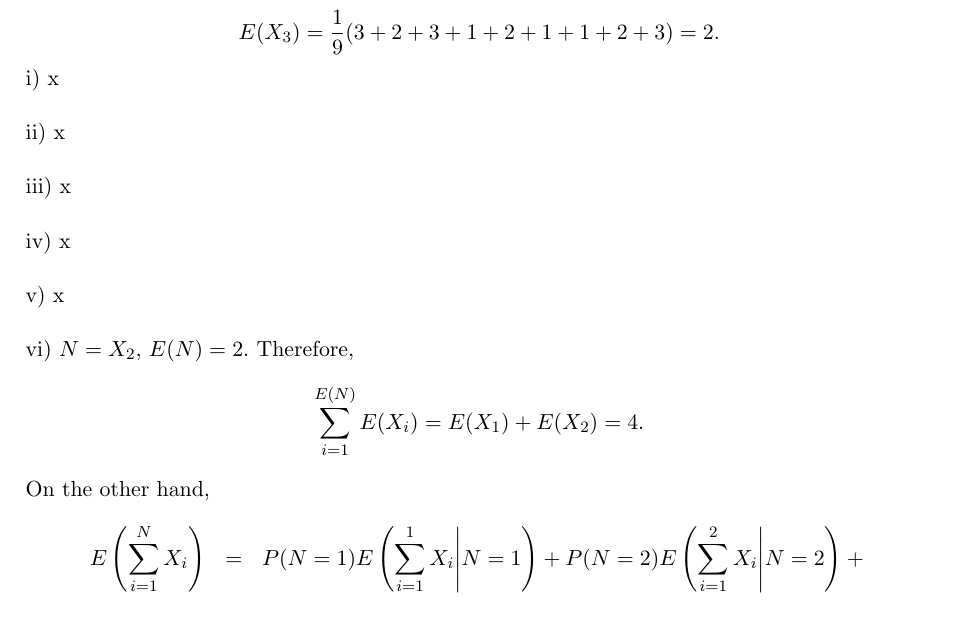
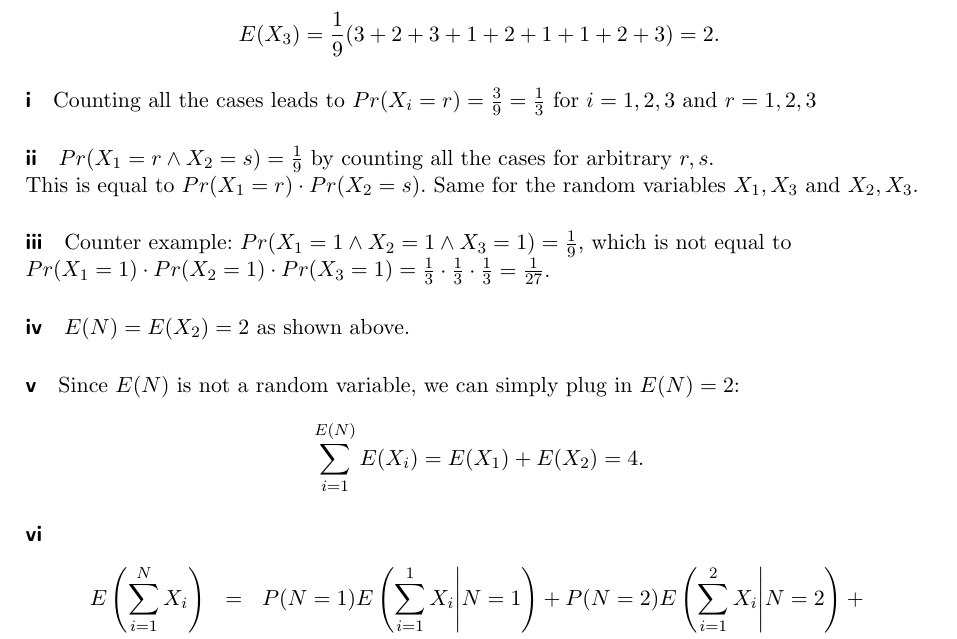
Before and after one commit to gittenberg/Discrete_Mathematics, a LaTeX problem sheet (Discrete_Mathematics/exercise_03.tex): part of page 3 of 3, cut so that both start at the same text. Compiled offline with pdfLaTeX; the source files are stored in an older character set and shown here as Unicode; an older LaTeX class or package is replaced by its successor.

Commit message:
my change

```diff
--- a/Discrete_Mathematics/exercise_03.tex
+++ b/Discrete_Mathematics/exercise_03.tex
@@ -172,21 +172,21 @@ E(X_2) = \frac{1}{9}(2+3+1+3+1+2+1+2+3) = 2,
 E(X_3) = \frac{1}{9}(3+2+3+1+2+1+1+2+3) = 2.
 \]
 
-\noindent i) x\\
+\paragraph{i} Counting all the cases leads to $Pr(X_i = r) = \frac{3}{9} = \frac{1}{3}$ for $i=1,2,3$ and $r=1,2,3$
 
-\noindent ii) x\\
+\paragraph{ii} $Pr(X_1=r \wedge X_2 = s) = \frac{1}{9}$ by counting all the cases for arbitrary $r,s$.  \\
+This is equal to $Pr(X_1=r) \cdot  Pr(X_2 = s)$. Same for the random variables $X_1,X_3$ and
+$X_2,X_3$.
 
-\noindent iii) x\\
+\paragraph{iii} Counter example: $Pr(X_1 = 1 \wedge X_2 = 1 \wedge X_3 = 1) = \frac{1}{9}$, which is not equal to \\
+$Pr(X_1 = 1) \cdot Pr(X_2 = 1) \cdot Pr(X_3 = 1) = \frac{1}{3} \cdot \frac{1}{3} \cdot \frac{1}{3} = \frac{1}{27}$.
 
-\noindent iv) x\\
+\paragraph{iv}  $E(N) = E(X_2) = 2$ as shown above.
 
-\noindent v) x\\
+\paragraph{v} Since $E(N)$ is not a random variable, we can simply plug in $E(N) = 2$:
+            \[ \sum_{i=1}^{E(N)} E(X_i) = E(X_1) + E(X_2) = 4. \]
 
-\noindent vi) $N=X_2$, $E(N)=2$. Therefore,
-\[
-\sum_{i=1}^{E(N)} E(X_i) = E(X_1) + E(X_2) = 4.
-\]
-On the other hand,
+\paragraph{vi}
 \begin{eqnarray}
 E\left(\sum_{i=1}^{N} X_i\right)&=&
 P(N=1)E\left(\sum_{i=1}^{1} X_i\middle| N=1\right)+
```
Also changed, not shown: Discrete_Mathematics/exercise_03.pdf, 1 other file.
